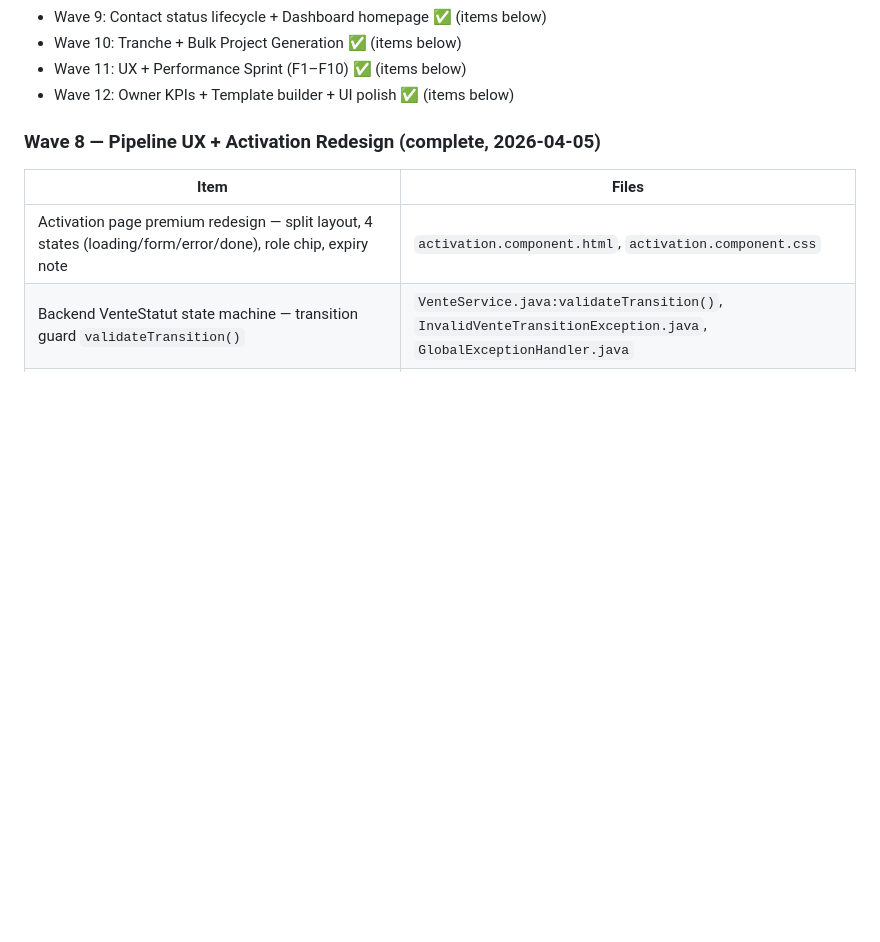
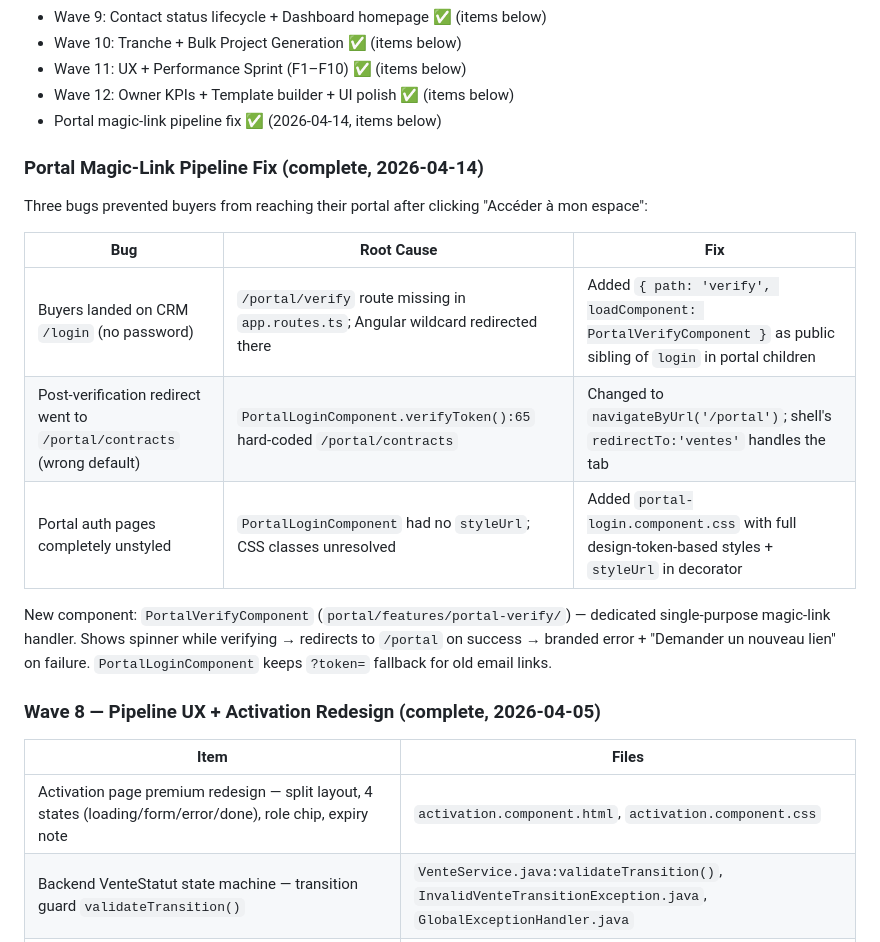
Before and after one commit to YEM1449/yem-saas-platform, a Markdown page: CLAUDE.md, the part around the change. Rendered like a GitHub page; blank space fills up the shorter version.

Commit message:
docs(claude): record portal magic-link pipeline fix in backlog
Co-Authored-By: Claude Sonnet 4.6 <noreply@anthropic.com>

```diff
--- a/CLAUDE.md
+++ b/CLAUDE.md
@@ -192,6 +192,19 @@ See `tasks/IMPLEMENTATION_PLAN.md` — Wave 10 complete:
 - Wave 10: Tranche + Bulk Project Generation ✅ (items below)
 - Wave 11: UX + Performance Sprint (F1–F10) ✅ (items below)
 - Wave 12: Owner KPIs + Template builder + UI polish ✅ (items below)
+- Portal magic-link pipeline fix ✅ (2026-04-14, items below)
+
+### Portal Magic-Link Pipeline Fix (complete, 2026-04-14)
+
+Three bugs prevented buyers from reaching their portal after clicking "Accéder à mon espace":
+
+| Bug | Root Cause | Fix |
+|-----|-----------|-----|
+| Buyers landed on CRM `/login` (no password) | `/portal/verify` route missing in `app.routes.ts`; Angular wildcard redirected there | Added `{ path: 'verify', loadComponent: PortalVerifyComponent }` as public sibling of `login` in portal children |
+| Post-verification redirect went to `/portal/contracts` (wrong default) | `PortalLoginComponent.verifyToken():65` hard-coded `/portal/contracts` | Changed to `navigateByUrl('/portal')`; shell's `redirectTo:'ventes'` handles the tab |
+| Portal auth pages completely unstyled | `PortalLoginComponent` had no `styleUrl`; CSS classes unresolved | Added `portal-login.component.css` with full design-token-based styles + `styleUrl` in decorator |
+
+New component: `PortalVerifyComponent` (`portal/features/portal-verify/`) — dedicated single-purpose magic-link handler. Shows spinner while verifying → redirects to `/portal` on success → branded error + "Demander un nouveau lien" on failure. `PortalLoginComponent` keeps `?token=` fallback for old email links.
 
 ### Wave 8 — Pipeline UX + Activation Redesign (complete, 2026-04-05)
 
```
